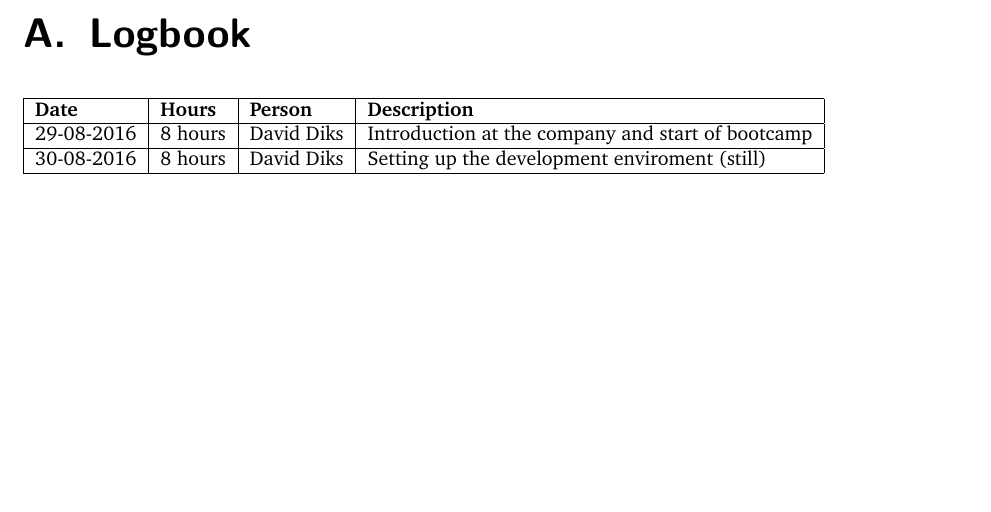
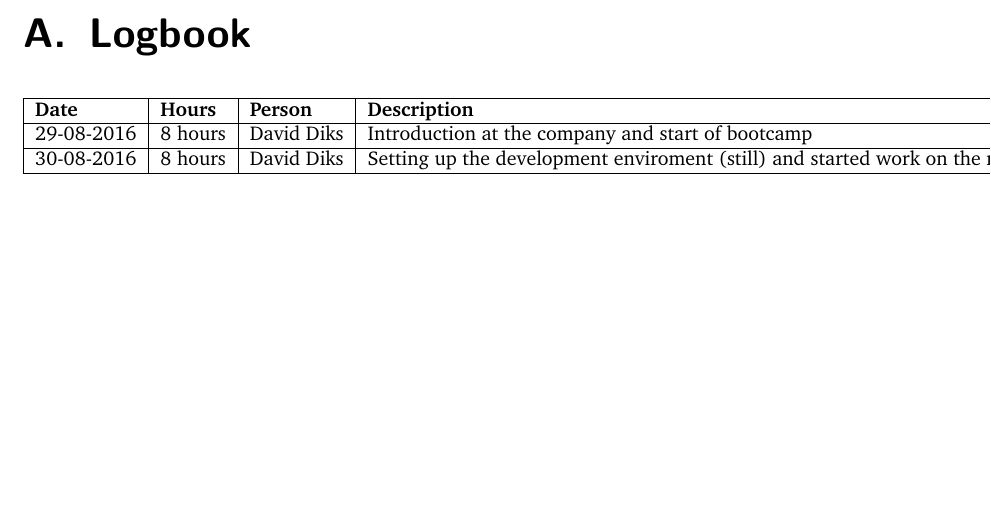
Before and after one commit to Requinard/dcentralize-report, a LaTeX document (main.tex, which reads appendix/logbook.tex): part of page 12 of 14, cut so that both start at the same text. Compiled offline with pdfLaTeX.

Commit message:
Modified logbook entry to better reflect the work

```diff
--- a/appendix/logbook.tex
+++ b/appendix/logbook.tex
@@ -4,5 +4,5 @@
 	\textbf{Date} & \textbf{Hours} & \textbf{Person} & \textbf{Description} \\
 	\hline
 	29-08-2016 & 8 hours & David Diks & Introduction at the company and start of bootcamp \\ \hline
-	30-08-2016 & 8 hours & David Diks & Setting up the development enviroment (still) \\ \hline
+	30-08-2016 & 8 hours & David Diks & Setting up the development enviroment (still) and started work on the report \\ \hline
 \end{tabular}
```
